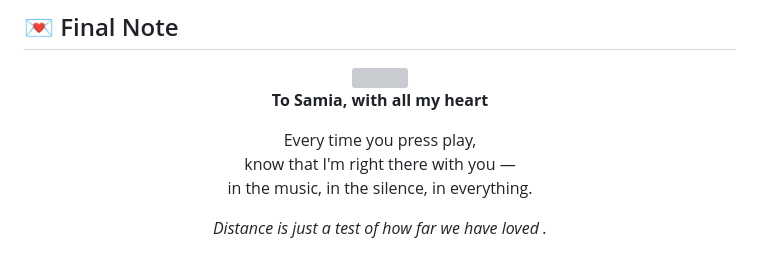
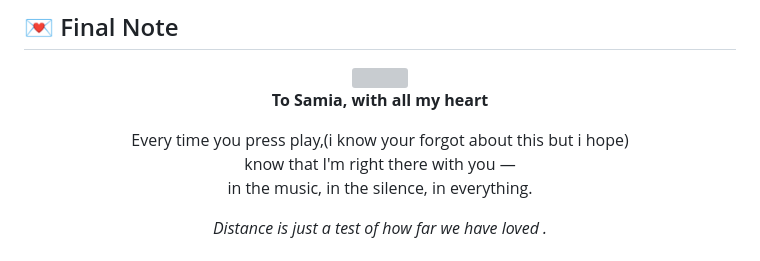
Before and after one commit to SyedMdAbuHaider/jamsync_web_advanced, a Markdown page: README.md, the part around the change. Rendered like a GitHub page; grey boxes are pictures that could not be loaded.

```diff
--- a/README.md
+++ b/README.md
@@ -241,7 +241,7 @@ This project is licensed with **love** – feel free to use, modify, and share,
 
   **To Samia, with all my heart**
 
-  Every time you press play,<br>
+  Every time you press play,(i know your forgot about this but i hope)<br>
   know that I'm right there with you —<br>
   in the music, in the silence, in everything.
 
```
